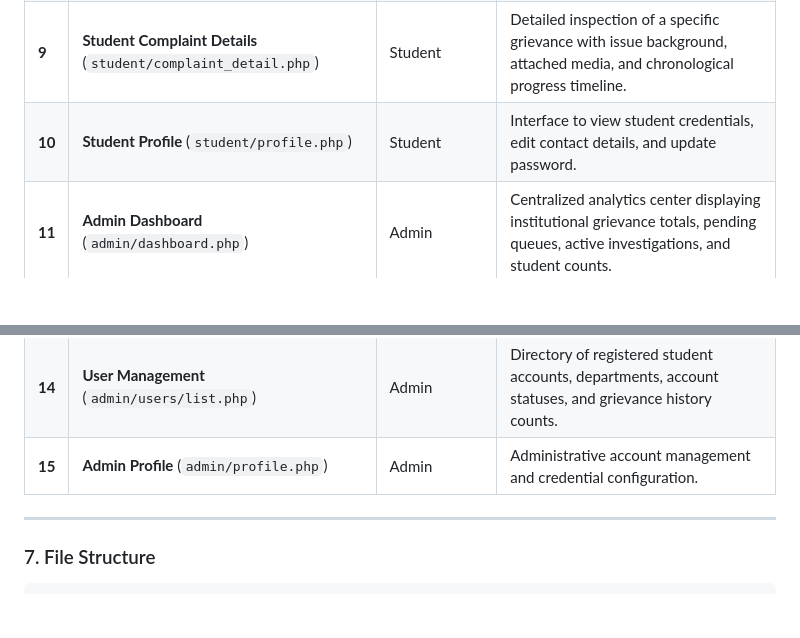
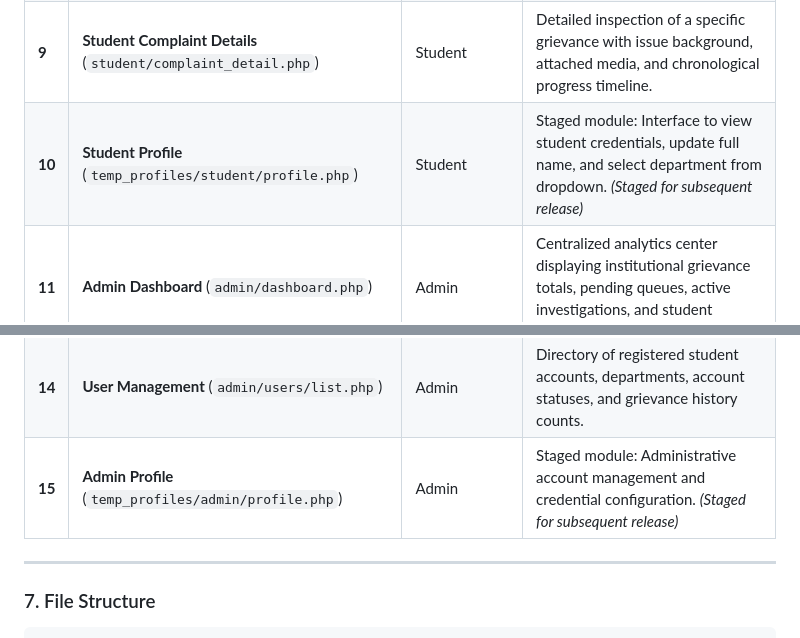
Before and after one commit to DipayanXD/project-pca, a Markdown page: README.md, 2 parts joined by grey strips. GitHub-like rendering; blank space fills up the shorter version.

```diff
--- a/README.md
+++ b/README.md
@@ -120,12 +135,12 @@ The database `campus_resolve` is configured with strict foreign key constraints,
 | **7** | **Submit Complaint** (`student/submit_complaint.php`) | Student | Form to file a grievance with title, category, location, detailed description, and evidence upload. |
 | **8** | **My Complaints Listing** (`student/complaints.php`) | Student | Searchable, filterable list of all complaints filed by the logged-in student with real-time status badges. |
 | **9** | **Student Complaint Details** (`student/complaint_detail.php`) | Student | Detailed inspection of a specific grievance with issue background, attached media, and chronological progress timeline. |
-| **10** | **Student Profile** (`student/profile.php`) | Student | Interface to view student credentials, edit contact details, and update password. |
+| **10** | **Student Profile** (`temp_profiles/student/profile.php`) | Student | Staged module: Interface to view student credentials, update full name, and select department from dropdown. *(Staged for subsequent release)* |
 | **11** | **Admin Dashboard** (`admin/dashboard.php`) | Admin | Centralized analytics center displaying institutional grievance totals, pending queues, active investigations, and student counts. |
 | **12** | **Admin Complaints Manager** (`admin/complaints/list.php`) | Admin | Complete institutional complaints register with search, status filters, category filters, and direct action triggers. |
 | **13** | **Admin Complaint Inspection & Action** (`admin/complaints/detail.php`) | Admin | Single complaint review screen with controls to transition statuses (`Under Review`, `In Progress`, `Resolved`, `Rejected`) and record official notes. |
 | **14** | **User Management** (`admin/users/list.php`) | Admin | Directory of registered student accounts, departments, account statuses, and grievance history counts. |
-| **15** | **Admin Profile** (`admin/profile.php`) | Admin | Administrative account management and credential configuration. |
+| **15** | **Admin Profile** (`temp_profiles/admin/profile.php`) | Admin | Staged module: Administrative account management and credential configuration. *(Staged for subsequent release)* |
 
 ---
 
```
Also changed, not shown: other parts of README.md (+38 -13 lines).
